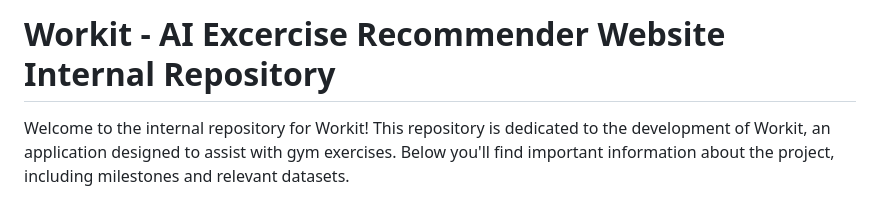
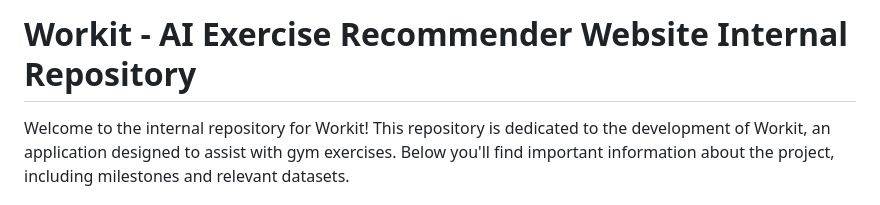
Before and after one commit to muiz2353673/workIt, a Markdown page: readme.md, the part around the change. Rendered like a GitHub page.

```diff
--- a/readme.md
+++ b/readme.md
@@ -1,4 +1,4 @@
-# Workit - AI Excercise Recommender Website Internal Repository
+# Workit - AI Exercise Recommender Website Internal Repository
 
 Welcome to the internal repository for Workit! This repository is dedicated to the development of Workit, an application designed to assist with gym exercises. Below you'll find important information about the project, including milestones and relevant datasets.
 
```
